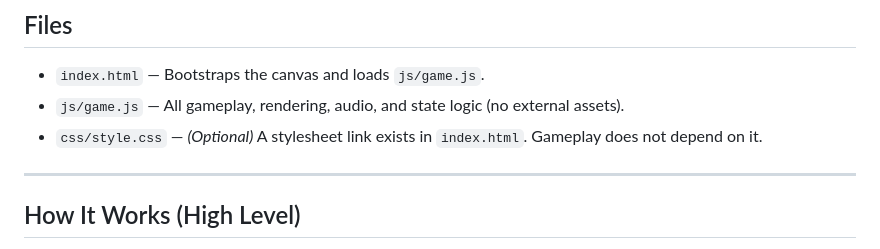
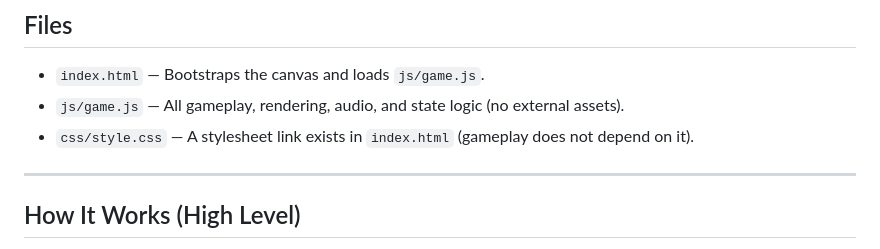
Before and after one commit to robert-abela/ride_to_school, a Markdown page: README.md, the part around the change. Rendered like a GitHub page.

```diff
--- a/README.md
+++ b/README.md
@@ -62,7 +62,7 @@ Start on the left, walk to the school transport, **board**, drive forward while
 
 - `index.html` — Bootstraps the canvas and loads `js/game.js`.
 - `js/game.js` — All gameplay, rendering, audio, and state logic (no external assets).
-- `css/style.css` — *(Optional)* A stylesheet link exists in `index.html`. Gameplay does not depend on it.
+- `css/style.css` — A stylesheet link exists in `index.html` (gameplay does not depend on it).
 
 ---
 
```
